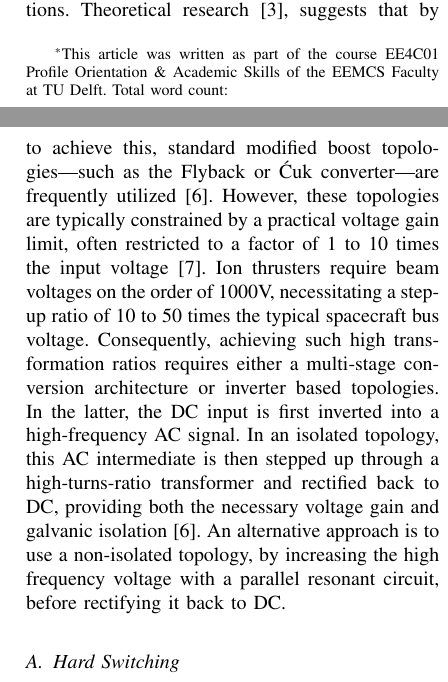
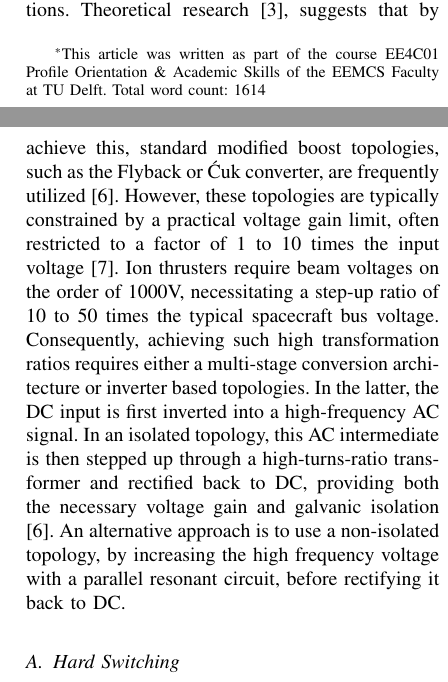
Before and after one commit to Kibestar/Academic-Writing, a LaTeX paper (main.tex, which reads 01_Chapters/body.tex): two parts of the columns of pages 1 and 2 of 3, joined at a grey line, cut so that both start at the same text. Compiled offline with pdfLaTeX; a missing font is replaced by an installed copy or a similar font; a LaTeX package or settings file that is missing is left out.

Commit message:
Body done for hand in W3

```diff
--- a/01_Chapters/body.tex
+++ b/01_Chapters/body.tex
@@ -1,5 +1,5 @@
 \section{Topology Comparison}
-As previously noted, a high-voltage DC-DC step-up stage is essential to power the ion thruster's acceleration grids. While several methods exist to achieve this, standard modified boost topologies—such as the Flyback or Ćuk converter—are frequently utilized \cite{mohan2003power}. However, these topologies are typically constrained by a practical voltage gain limit, often restricted to a factor of 1 to 10 times the input voltage \cite{tofoli2015survey}. Ion thrusters require beam voltages on the order of 1000V, necessitating a step-up ratio of 10 to 50 times the typical spacecraft bus voltage. Consequently, achieving such high transformation ratios requires either a multi-stage conversion architecture or inverter based topologies. In the latter, the DC input is first inverted into a high-frequency AC signal. In an isolated topology, this AC intermediate is then stepped up through a high-turns-ratio transformer and rectified back to DC, providing both the necessary voltage gain and galvanic isolation \cite{mohan2003power}. An alternative approach is to use a non-isolated topology, by increasing the high frequency voltage with a parallel resonant circuit, before rectifying it back to DC.
+As previously noted, a high-voltage DC-DC step-up stage is essential to power the ion thruster's acceleration grids. While several methods exist to achieve this, standard modified boost topologies, such as the Flyback or Ćuk converter, are frequently utilized \cite{mohan2003power}. However, these topologies are typically constrained by a practical voltage gain limit, often restricted to a factor of 1 to 10 times the input voltage \cite{tofoli2015survey}. Ion thrusters require beam voltages on the order of 1000V, necessitating a step-up ratio of 10 to 50 times the typical spacecraft bus voltage. Consequently, achieving such high transformation ratios requires either a multi-stage conversion architecture or inverter based topologies. In the latter, the DC input is first inverted into a high-frequency AC signal. In an isolated topology, this AC intermediate is then stepped up through a high-turns-ratio transformer and rectified back to DC, providing both the necessary voltage gain and galvanic isolation \cite{mohan2003power}. An alternative approach is to use a non-isolated topology, by increasing the high frequency voltage with a parallel resonant circuit, before rectifying it back to DC.
 \subsection{Hard Switching}
 This architecture is typically implemented using a full-bridge inverter to modulate the DC input into a high-frequency AC signal. By commutating the bridge transistors in a specific switching sequence, a Pulse-Width Modulated (PWM) waveform is generated. However, because semiconductor switches are non-ideal, they undergo finite transition periods. During these "turn-on" and "turn-off" intervals, the simultaneous presence of non-zero voltage across the switch and current through it results in a V-I overlap, leading to significant instantaneous power dissipation. During the turn-off transition, parasitic inductances in the circuit path prevent an instantaneous collapse of current, inducing voltage spikes and prolonging the overlap. Conversely, the turn-on transition is further penalized by the reverse recovery current of the anti-parallel diodes. This phenomenon forces a transient current spike that exceeds the steady-state load current, further exacerbating switching losses \cite{kassakian2023principles}.
 \subsection{Soft Switching: Resonant Converters}
--- a/main.tex
+++ b/main.tex
@@ -54,7 +54,7 @@
 \author{Paul Schneider,~\IEEEmembership{Student,~EPE,}
         Giorgio Recchilongo,~\IEEEmembership{Student,~ME,}
         and~Felix~Voßbrink,~\IEEEmembership{Student,~EPE}% <-this % stops a space
-\thanks{This article was written as part of the course EE4C01 Profile Orientation \& Academic Skills of the EEMCS Faculty at TU Delft. Total word count:}}
+\thanks{This article was written as part of the course EE4C01 Profile Orientation \& Academic Skills of the EEMCS Faculty at TU Delft. Total word count: 1614}}
 
 % note the % following the last \IEEEmembership and also \thanks -
 % these prevent an unwanted space from occurring between the last author name
```
Also changed, not shown: 97_Reference/references.bib (+2 -1 lines), output/main.pdf.
